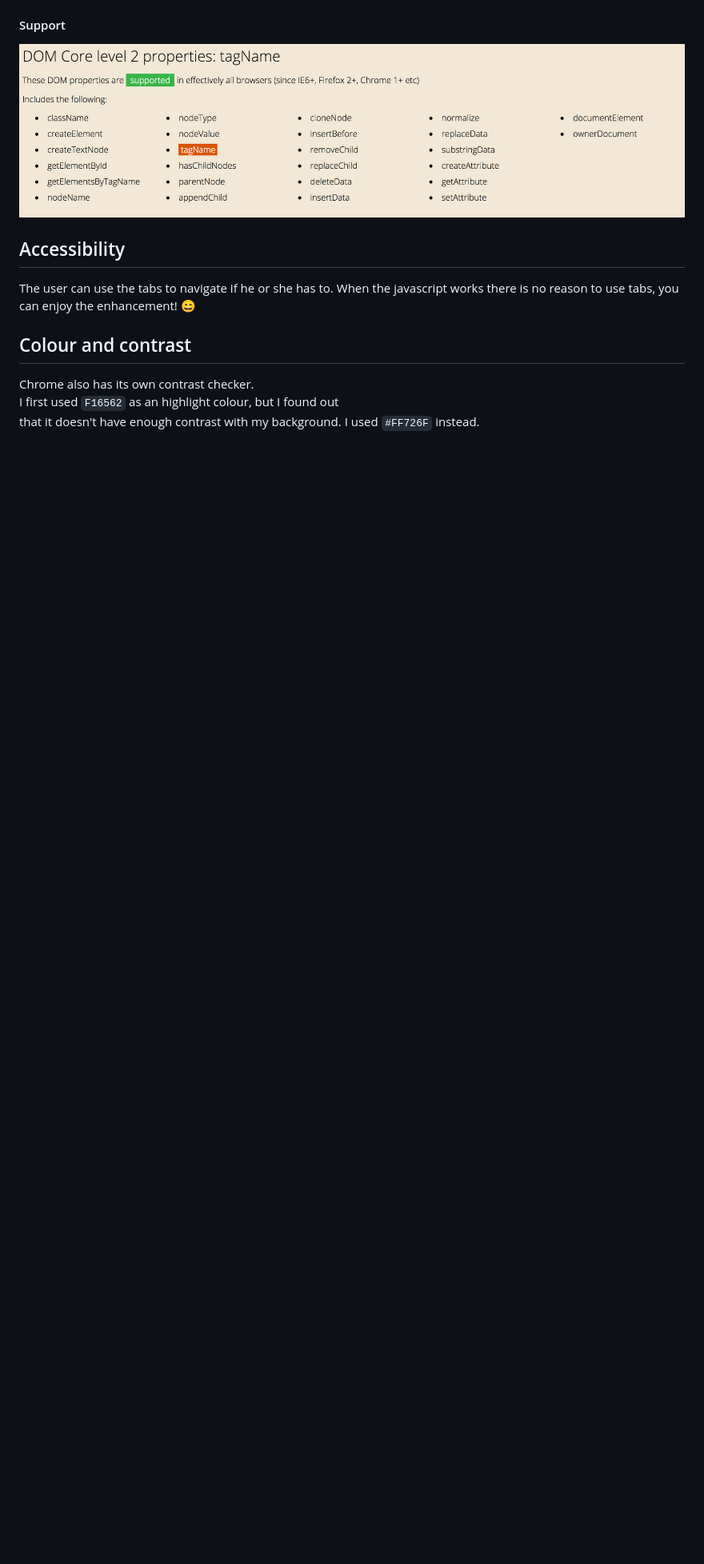
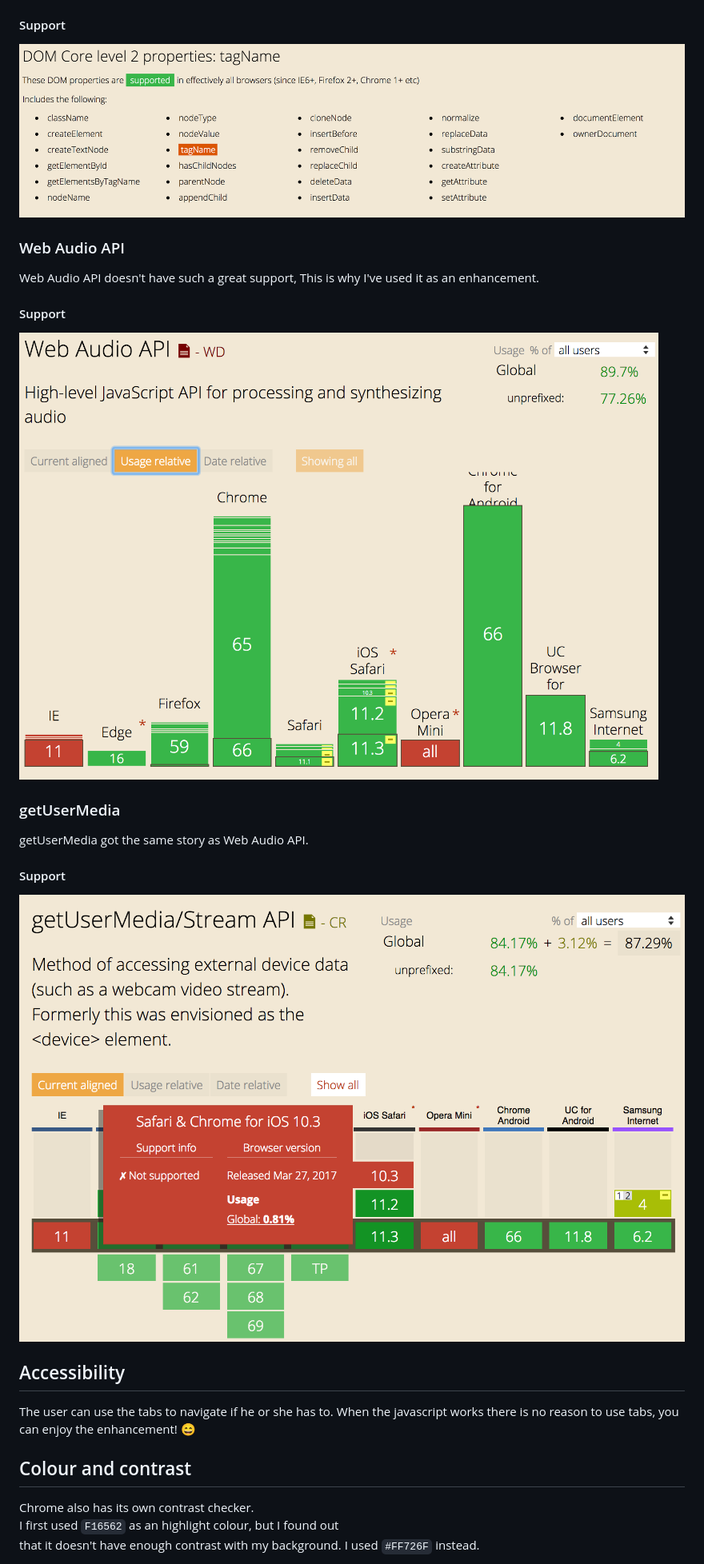
Before and after one commit to Sam-Guliker/drumkit, a Markdown page: README.md, the part around the change printed below. Shown: that part at 80% size. Rendered like a GitHub page; pictures changed too: images/getuser.png (added), images/webaudio.png (added); blank space fills up the shorter version.

Commit message:
readme update with images

```diff
--- a/README.md
+++ b/README.md
@@ -82,6 +95,19 @@ To make sure I was using the most supported code for javascript I'm using code l
 
 ![dom](images/dom.png)
 
+### Web Audio API
+Web Audio API doesn't have such a great support, This is why I've used it as an enhancement.
+
+#### Support
+![Web Audio API](images/webaudio.png)
+
+### getUserMedia
+getUserMedia got the same story as Web Audio API.
+
+#### Support
+![Web Audio API](images/getuser.png)
+
+
 
 ## Accessibility
 The user can use the tabs to navigate if he or she has to.
```
Also changed, not shown: other parts of README.md (+15 -2 lines).
